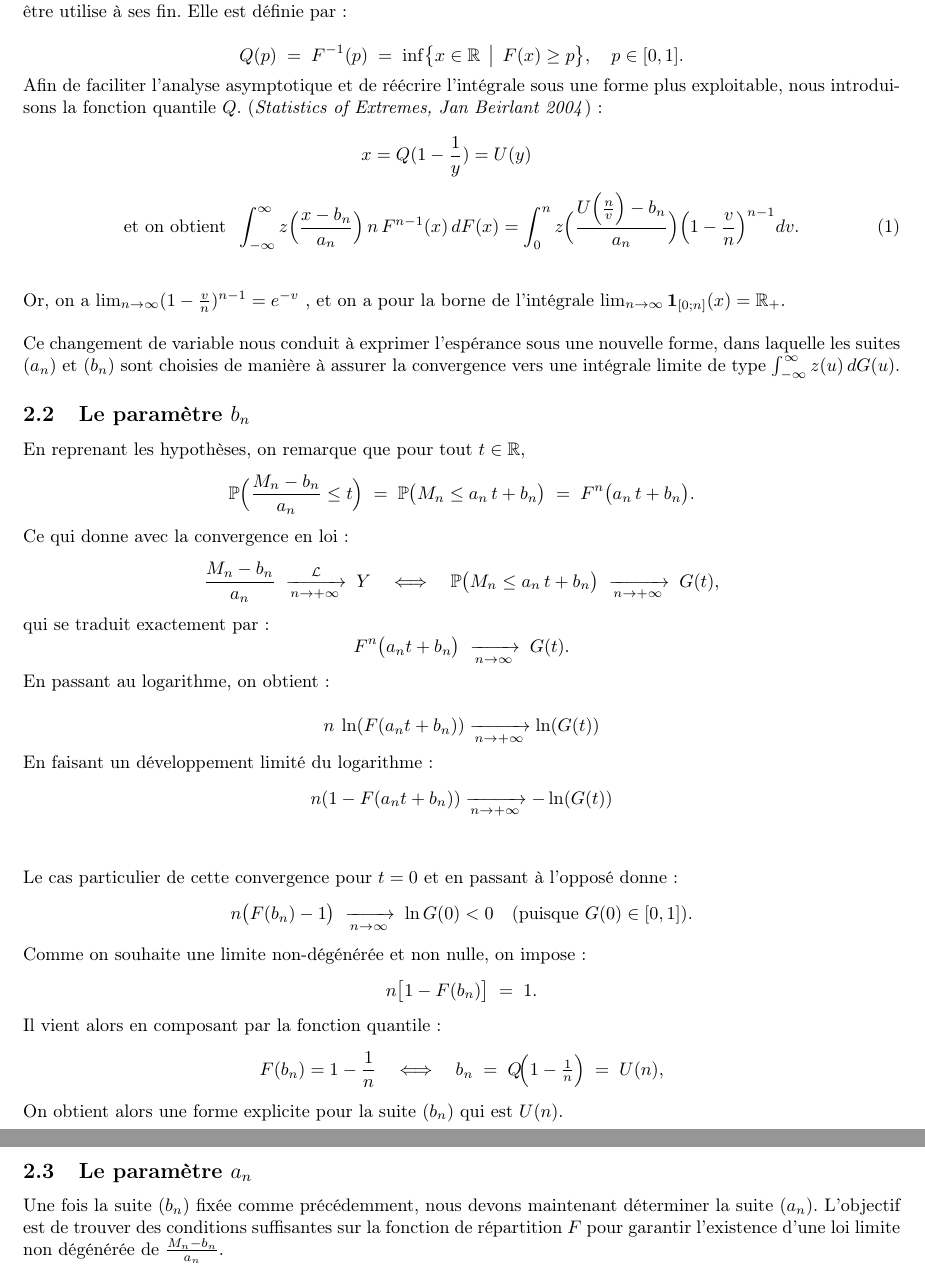
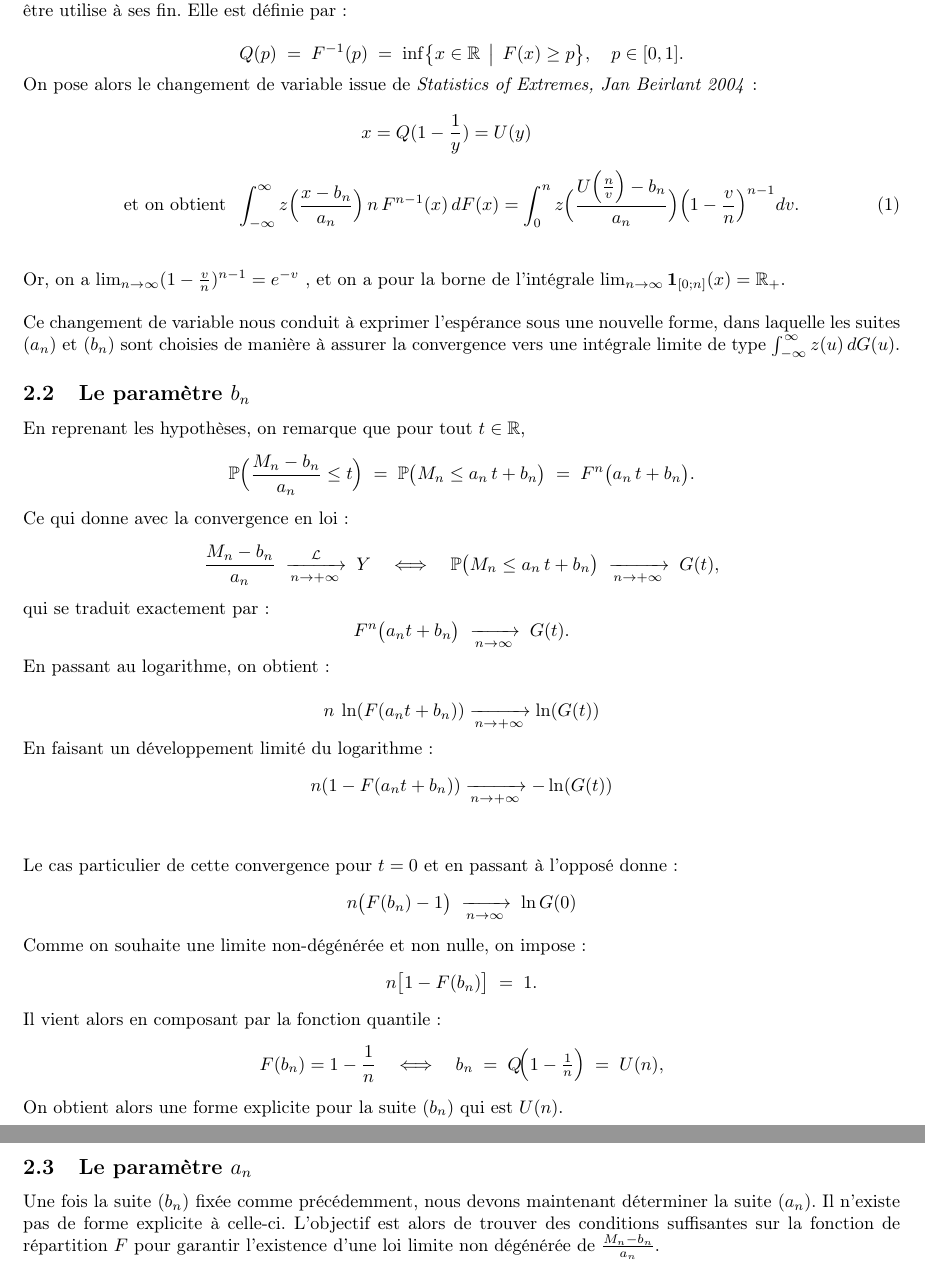
Before and after one commit to DamienMariac/HAX817X-Projet, a LaTeX document (text.tex): two parts of pages 4 and 5 of 31 before the commit and two parts of pages 4 and 5 of 30 after it, joined at a grey line, cut so that both start at the same text. Compiled offline with pdfLaTeX.

Commit message:
coquilles partie 1

```diff
--- a/text.tex
+++ b/text.tex
@@ -134,8 +134,7 @@ Q(p) \;=\; F^{-1}(p)
 \quad p\in[0,1].
 \]
 
-\noindent Afin de faciliter l’analyse asymptotique et de réécrire l’intégrale sous une forme plus exploitable, nous introduisons la fonction quantile $Q$.
-(\textit{Statistics of Extremes, Jan Beirlant 2004}):
+\noindent On pose alors le changement de variable issue de \textit{Statistics of Extremes, Jan Beirlant 2004}:
 
 \[
 x = Q(1-\frac{1}{y}) = U(y) \; \; \; \; \; \;
@@ -191,8 +190,7 @@ n(1 - F(a_n t + b_n)) \xrightarrow[n\to +\infty]{} - \ln (G(t))
 \\
 Le cas particulier de cette convergence pour $t=0$ et en passant à l'opposé donne :
 \[
-n\bigl(F(b_n)-1\bigr)\;\xrightarrow[n\to\infty]{}\; \ln G(0) < 0
-\quad(\text{puisque }G(0)\in[0,1]).
+n\bigl(F(b_n)-1\bigr)\;\xrightarrow[n\to\infty]{}\; \ln G(0)
 \]
 Comme on souhaite une limite non-dégénérée et non nulle, on impose :
 \[
@@ -208,7 +206,7 @@ b_n \;=\; Q\!\Bigl(1-\tfrac1n\Bigr)
  On obtient alors une forme explicite pour la suite $(b_n)$ qui est $U(n)$.
 
 \subsection{Le paramètre $a_n$}
-\noindent Une fois la suite $(b_n)$ fixée comme précédemment, nous devons maintenant déterminer la suite $(a_n)$. L’objectif est de trouver des
+\noindent Une fois la suite $(b_n)$ fixée comme précédemment, nous devons maintenant déterminer la suite $(a_n)$. Il n'existe pas de forme explicite à celle-ci. L’objectif est alors de trouver des
  conditions suffisantes sur la fonction de répartition $F$ pour garantir l’existence d’une loi limite non dégénérée de $\frac{M_n - b_n}{a_n}$.
 \\
 
```
Also changed, not shown: text.pdf, text.tex (10 more changed lines), 6 other files.
